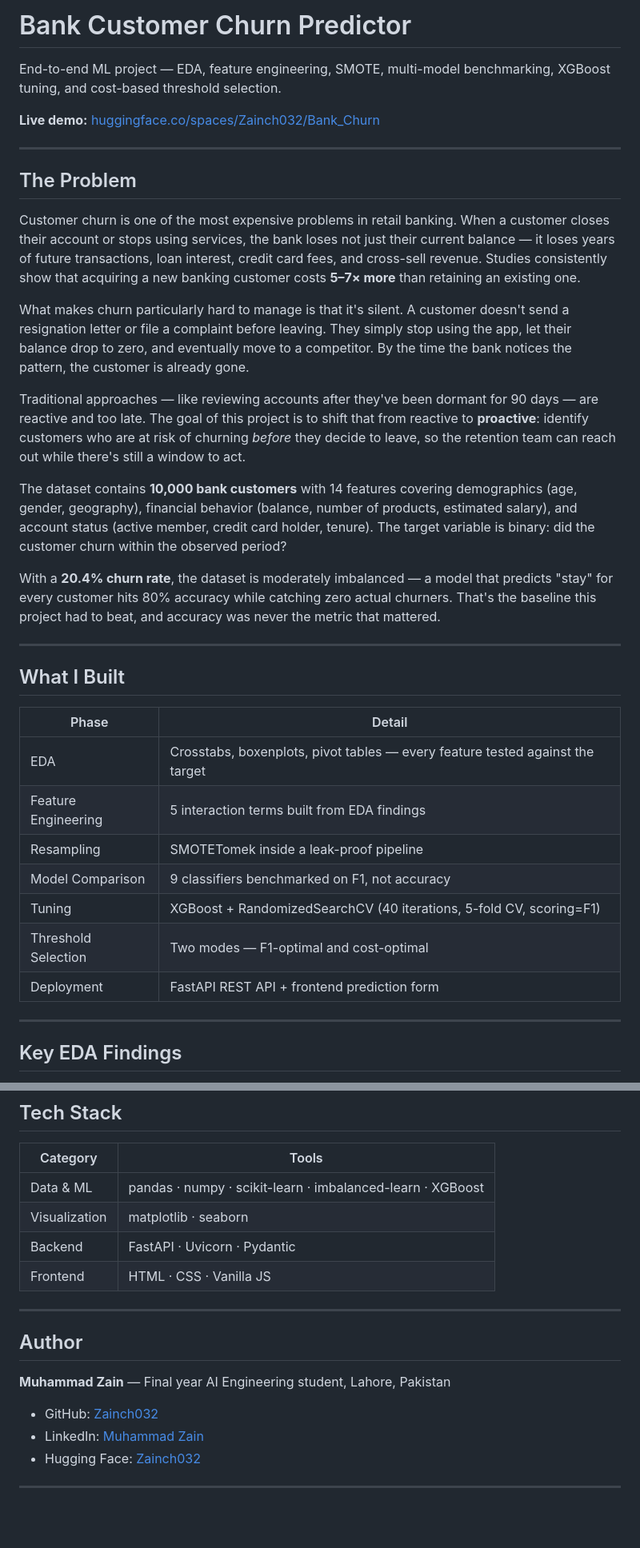
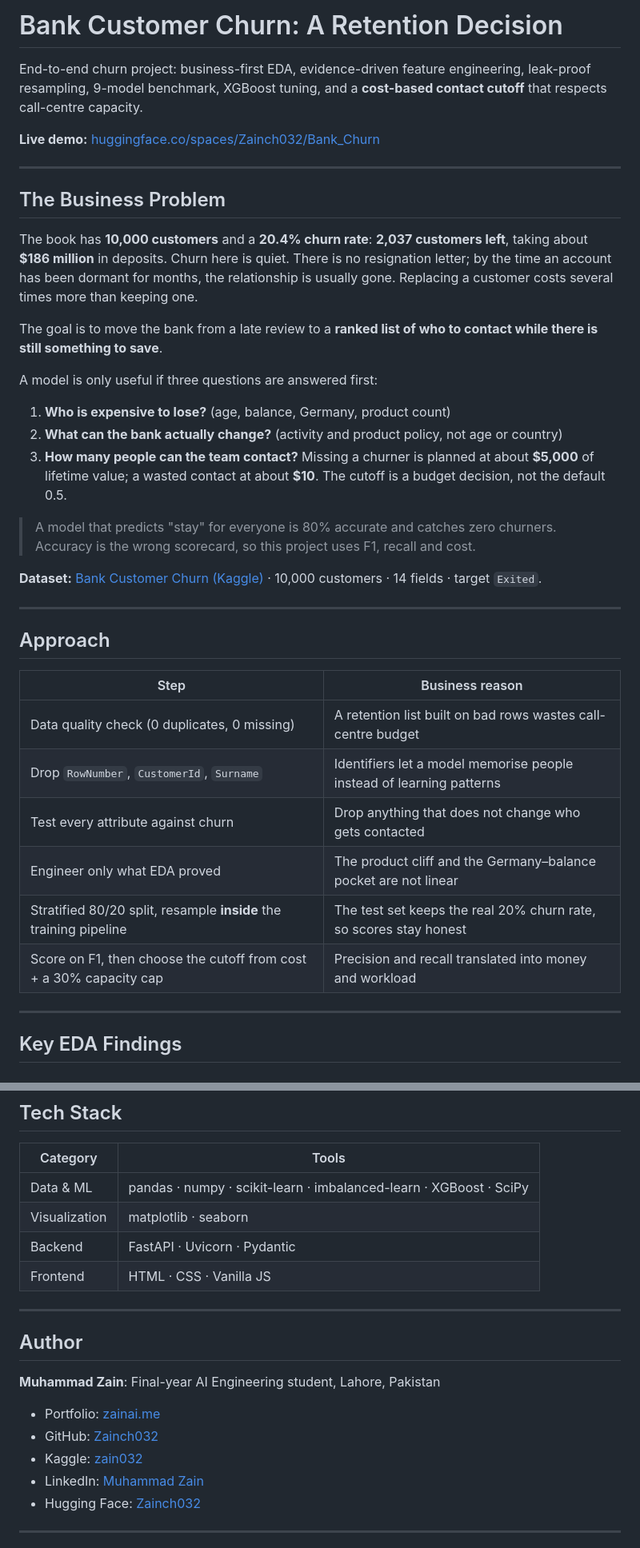
Before and after one commit to Zainch032/bank-churn-predictor, a Markdown page: README.md, 2 parts joined by grey strips. Shown at 80% size. Rendered like a GitHub page; blank space fills up the shorter version.

```diff
--- a/README.md
+++ b/README.md
@@ -1,36 +1,39 @@
-# Bank Customer Churn Predictor
+# Bank Customer Churn: A Retention Decision
 
-End-to-end ML project — EDA, feature engineering, SMOTE, multi-model benchmarking, XGBoost tuning, and cost-based threshold selection.
+End-to-end churn project: business-first EDA, evidence-driven feature engineering, leak-proof resampling, 9-model benchmark, XGBoost tuning, and a **cost-based contact cutoff** that respects call-centre capacity.
 
 **Live demo:** [huggingface.co/spaces/Zainch032/Bank_Churn](https://huggingface.co/spaces/Zainch032/Bank_Churn)
 
 ---
 
-## The Problem
+## The Business Problem
 
-Customer churn is one of the most expensive problems in retail banking. When a customer closes their account or stops using services, the bank loses not just their current balance — it loses years of future transactions, loan interest, credit card fees, and cross-sell revenue. Studies consistently show that acquiring a new banking customer costs **5–7× more** than retaining an existing one.
+The book has **10,000 customers** and a **20.4% churn rate**: **2,037 customers left**, taking about **$186 million** in deposits. Churn here is quiet. There is no resignation letter; by the time an account has been dormant for months, the relationship is usually gone. Replacing a customer costs several times more than keeping one.
 
-What makes churn particularly hard to manage is that it's silent. A customer doesn't send a resignation letter or file a complaint before leaving. They simply stop using the app, let their balance drop to zero, and eventually move to a competitor. By the time the bank notices the pattern, the customer is already gone.
+The goal is to move the bank from a late review to a **ranked list of who to contact while there is still something to save**.
 
-Traditional approaches — like reviewing accounts after they've been dormant for 90 days — are reactive and too late. The goal of this project is to shift that from reactive to **proactive**: identify customers who are at risk of churning *before* they decide to leave, so the retention team can reach out while there's still a window to act.
+A model is only useful if three questions are answered first:
 
-The dataset contains **10,000 bank customers** with 14 features covering demographics (age, gender, geography), financial behavior (balance, number of products, estimated salary), and account status (active member, credit card holder, tenure). The target variable is binary: did the customer churn within the observed period?
+1. **Who is expensive to lose?** (age, balance, Germany, product count)
+2. **What can the bank actually change?** (activity and product policy, not age or country)
+3. **How many people can the team contact?** Missing a churner is planned at about **$5,000** of lifetime value; a wasted contact at about **$10**. The cutoff is a budget decision, not the default 0.5.
 
-With a **20.4% churn rate**, the dataset is moderately imbalanced — a model that predicts "stay" for every customer hits 80% accuracy while catching zero actual churners. That's the baseline this project had to beat, and accuracy was never the metric that mattered.
+> A model that predicts "stay" for everyone is 80% accurate and catches zero churners. Accuracy is the wrong scorecard, so this project uses F1, recall and cost.
+
+**Dataset:** [Bank Customer Churn (Kaggle)](https://www.kaggle.com/datasets/shubhammeshram579/bank-customer-churn-prediction) · 10,000 customers · 14 fields · target `Exited`.
 
 ---
 
-## What I Built
+## Approach
 
-| Phase | Detail |
+| Step | Business reason |
 |---|---|
-| EDA | Crosstabs, boxenplots, pivot tables — every feature tested against the target |
-| Feature Engineering | 5 interaction terms built from EDA findings |
-| Resampling | SMOTETomek inside a leak-proof pipeline |
-| Model Comparison | 9 classifiers benchmarked on F1, not accuracy |
-| Tuning | XGBoost + RandomizedSearchCV (40 iterations, 5-fold CV, scoring=F1) |
-| Threshold Selection | Two modes — F1-optimal and cost-optimal |
-| Deployment | FastAPI REST API + frontend prediction form |
+| Data quality check (0 duplicates, 0 missing) | A retention list built on bad rows wastes call-centre budget |
+| Drop `RowNumber`, `CustomerId`, `Surname` | Identifiers let a model memorise people instead of learning patterns |
+| Test every attribute against churn | Drop anything that does not change who gets contacted |
+| Engineer only what EDA proved | The product cliff and the Germany–balance pocket are not linear |
+| Stratified 80/20 split, resample **inside** the training pipeline | The test set keeps the real 20% churn rate, so scores stay honest |
+| Score on F1, then choose the cutoff from cost + a 30% capacity cap | Precision and recall translated into money and workload |
 
 ---
 
@@ -144,7 +139,7 @@ uvicorn main:app --reload
 
 | Category | Tools |
 |---|---|
-| Data & ML | pandas · numpy · scikit-learn · imbalanced-learn · XGBoost |
+| Data & ML | pandas · numpy · scikit-learn · imbalanced-learn · XGBoost · SciPy |
 | Visualization | matplotlib · seaborn |
 | Backend | FastAPI · Uvicorn · Pydantic |
 | Frontend | HTML · CSS · Vanilla JS |
@@ -153,9 +148,11 @@ uvicorn main:app --reload
 
 ## Author
 
-**Muhammad Zain** — Final year AI Engineering student, Lahore, Pakistan
+**Muhammad Zain**: Final-year AI Engineering student, Lahore, Pakistan
 
+- Portfolio: [zainai.me](https://zainai.me)
 - GitHub: [Zainch032](https://github.com/Zainch032)
+- Kaggle: [zain032](https://www.kaggle.com/zain032)
 - LinkedIn: [Muhammad Zain](https://linkedin.com/in/muhammad-zain-9710692b4)
 - Hugging Face: [Zainch032](https://huggingface.co/Zainch032)
 
```
Also changed, not shown: other parts of README.md (+55 -63 lines).
